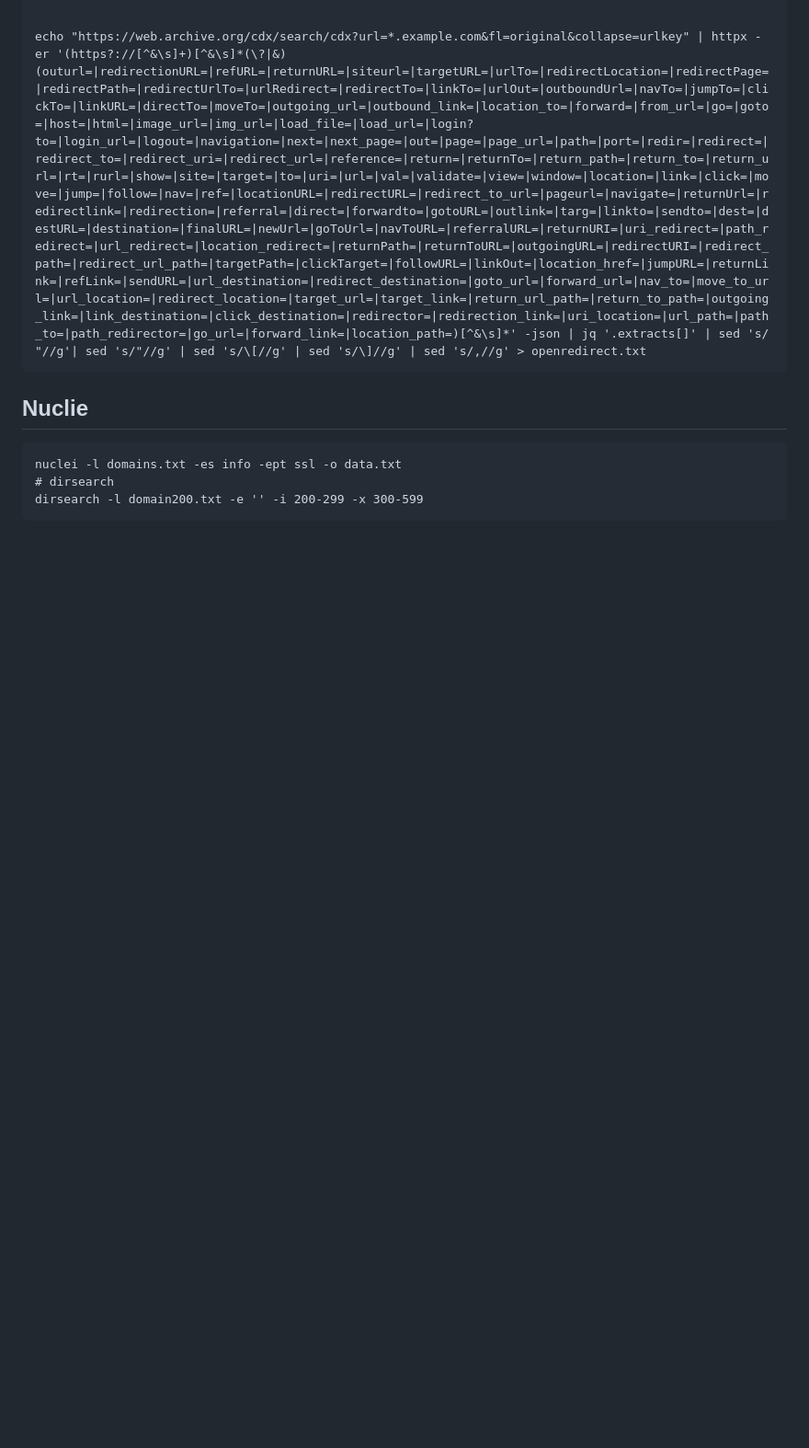
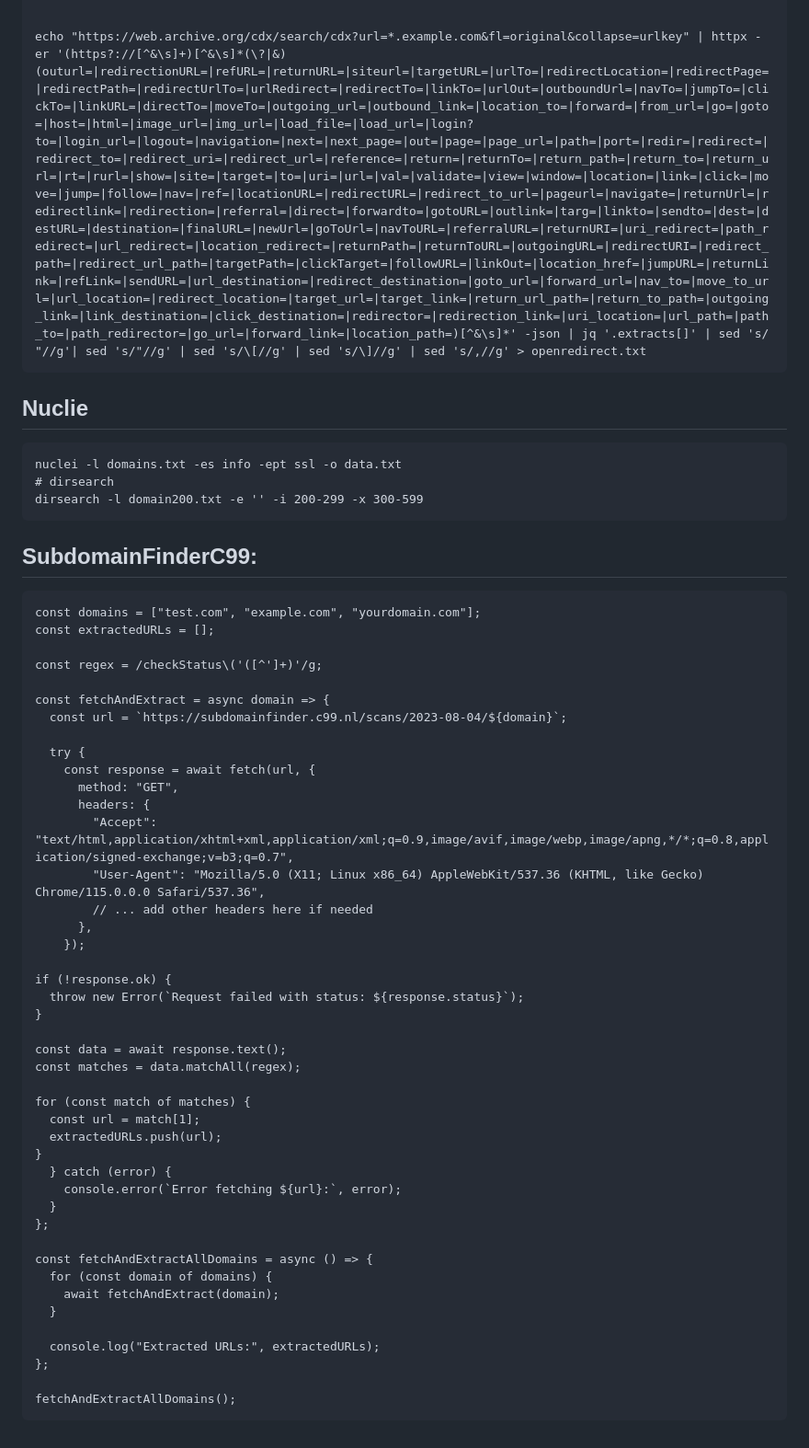
Before and after one commit to Fekerineamar/HackyTool, a Markdown page: commands.md, the part around the change. Shown at 92% size. Rendered like a GitHub page; blank space fills up the shorter version.

```diff
--- a/commands.md
+++ b/commands.md
@@ -28,3 +28,48 @@
     nuclei -l domains.txt -es info -ept ssl -o data.txt
     # dirsearch
     dirsearch -l domain200.txt -e '' -i 200-299 -x 300-599
+
+## SubdomainFinderC99:
+    const domains = ["test.com", "example.com", "yourdomain.com"];
+    const extractedURLs = [];
+
+    const regex = /checkStatus\('([^']+)'/g;
+
+    const fetchAndExtract = async domain => {
+      const url = `https://subdomainfinder.c99.nl/scans/2023-08-04/${domain}`;
+
+      try {
+        const response = await fetch(url, {
+          method: "GET",
+          headers: {
+            "Accept": "text/html,application/xhtml+xml,application/xml;q=0.9,image/avif,image/webp,image/apng,*/*;q=0.8,application/signed-exchange;v=b3;q=0.7",
+            "User-Agent": "Mozilla/5.0 (X11; Linux x86_64) AppleWebKit/537.36 (KHTML, like Gecko) Chrome/115.0.0.0 Safari/537.36",
+            // ... add other headers here if needed
+          },
+        });
+
+    if (!response.ok) {
+      throw new Error(`Request failed with status: ${response.status}`);
+    }
+
+    const data = await response.text();
+    const matches = data.matchAll(regex);
+
+    for (const match of matches) {
+      const url = match[1];
+      extractedURLs.push(url);
+    }
+      } catch (error) {
+        console.error(`Error fetching ${url}:`, error);
+      }
+    };
+
+    const fetchAndExtractAllDomains = async () => {
+      for (const domain of domains) {
+        await fetchAndExtract(domain);
+      }
+
+      console.log("Extracted URLs:", extractedURLs);
+    };
+
+    fetchAndExtractAllDomains();
```
